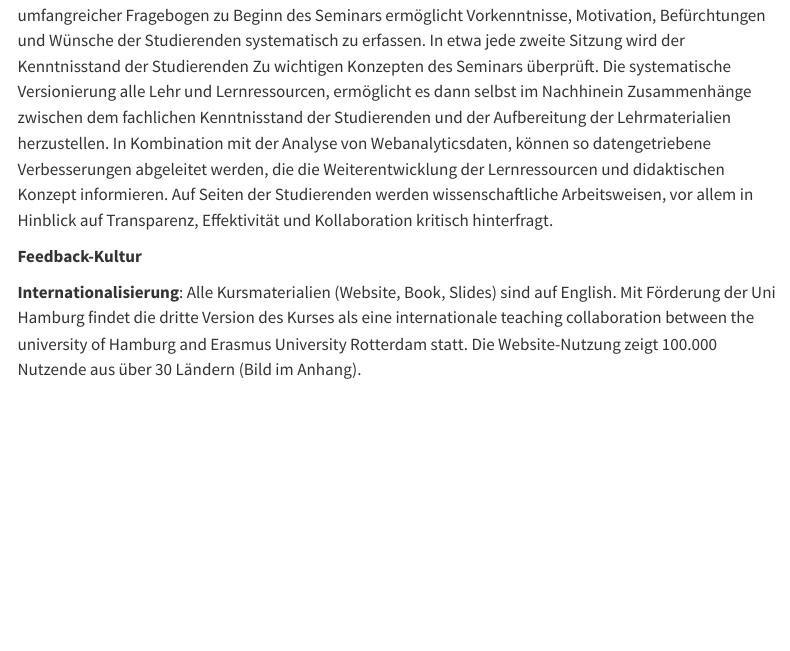
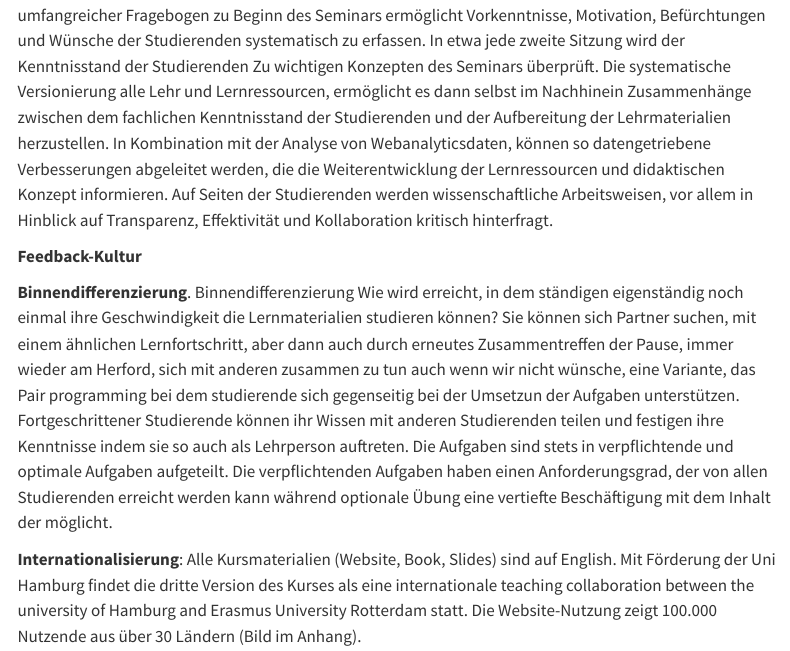
Before and after one commit to lnnrtwttkhn/version-control-course-concept, a Quarto document (index.qmd): the page in a window 1100 px wide, from 1660 px down. Rendered offline with R 4.5, knitr and Pandoc in place of Quarto, with nearby package versions; menus at the side of the page are left out.

Commit message:
add draft text

```diff
--- a/index.qmd
+++ b/index.qmd
@@ -50,6 +50,13 @@ Auf Seiten der Studierenden werden wissenschaftliche Arbeitsweisen, vor allem in
 
 **Feedback-Kultur**
 
+
+
+**Binnendifferenzierung**. Binnendifferenzierung Wie wird erreicht, in dem ständigen eigenständig noch einmal ihre Geschwindigkeit die Lernmaterialien studieren können? Sie können sich Partner suchen, mit einem ähnlichen Lernfortschritt, aber dann auch durch erneutes Zusammentreffen der Pause, immer wieder am Herford, sich mit anderen zusammen zu tun auch wenn wir nicht wünsche, eine Variante, das Pair programming bei dem studierende sich gegenseitig bei der Umsetzun der Aufgaben unterstützen. Fortgeschrittener Studierende können ihr Wissen mit anderen Studierenden teilen und festigen ihre Kenntnisse indem sie so auch als Lehrperson auftreten.
+Die Aufgaben sind stets in verpflichtende und optimale Aufgaben aufgeteilt. Die verpflichtenden Aufgaben haben einen Anforderungsgrad, der von allen Studierenden erreicht werden kann während optionale Übung eine vertiefte Beschäftigung mit dem Inhalt der möglicht.
+
+
+
 **Internationalisierung**: Alle Kursmaterialien (Website, Book, Slides) sind auf English.
 Mit Förderung der Uni Hamburg findet die dritte Version des Kurses als eine internationale teaching collaboration between the university of Hamburg and Erasmus University Rotterdam statt.
 Die Website-Nutzung zeigt 100.000 Nutzende aus über 30 Ländern (Bild im Anhang).
```
